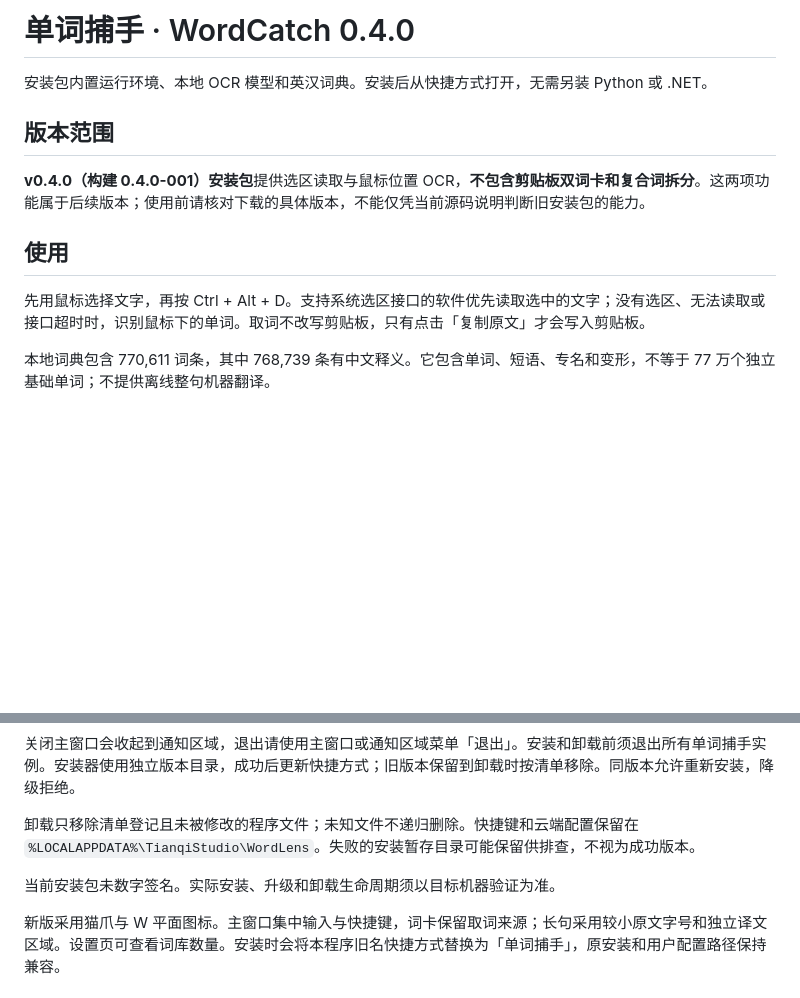
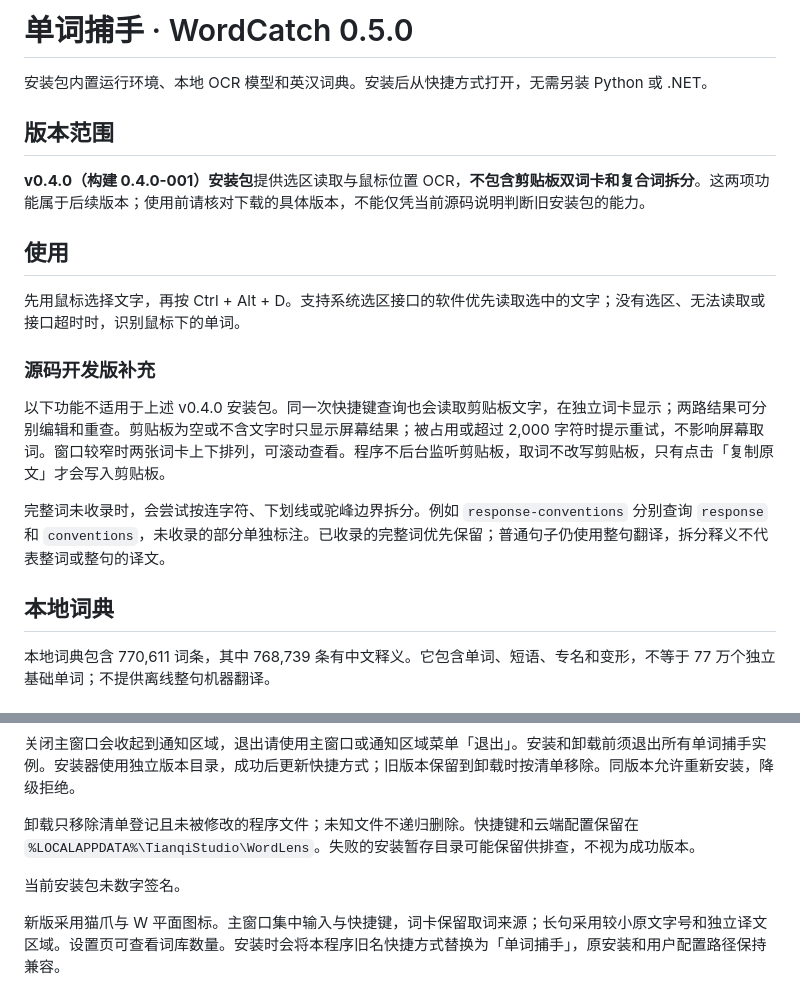
Before and after one commit to tianqistudio/wordcatch, a Markdown page: docs/installed-guide.md, 2 parts joined by grey strips. Drawn GitHub-style; blank space fills up the shorter version.

```diff
--- a/docs/installed-guide.md
+++ b/docs/installed-guide.md
@@ -1,4 +1,4 @@
-# 单词捕手 · WordCatch 0.4.0
+# 单词捕手 · WordCatch 0.5.0
 
 安装包内置运行环境、本地 OCR 模型和英汉词典。安装后从快捷方式打开，无需另装 Python 或 .NET。
 
@@ -8,7 +8,15 @@
 
 ## 使用
 
-先用鼠标选择文字，再按 Ctrl + Alt + D。支持系统选区接口的软件优先读取选中的文字；没有选区、无法读取或接口超时时，识别鼠标下的单词。取词不改写剪贴板，只有点击「复制原文」才会写入剪贴板。
+先用鼠标选择文字，再按 Ctrl + Alt + D。支持系统选区接口的软件优先读取选中的文字；没有选区、无法读取或接口超时时，识别鼠标下的单词。
+
+### 源码开发版补充
+
+以下功能不适用于上述 v0.4.0 安装包。同一次快捷键查询也会读取剪贴板文字，在独立词卡显示；两路结果可分别编辑和重查。剪贴板为空或不含文字时只显示屏幕结果；被占用或超过 2,000 字符时提示重试，不影响屏幕取词。窗口较窄时两张词卡上下排列，可滚动查看。程序不后台监听剪贴板，取词不改写剪贴板，只有点击「复制原文」才会写入剪贴板。
+
+完整词未收录时，会尝试按连字符、下划线或驼峰边界拆分。例如 `response-conventions` 分别查询 `response` 和 `conventions`，未收录的部分单独标注。已收录的完整词优先保留；普通句子仍使用整句翻译，拆分释义不代表整词或整句的译文。
+
+## 本地词典
 
 本地词典包含 770,611 词条，其中 768,739 条有中文释义。它包含单词、短语、专名和变形，不等于 77 万个独立基础单词；不提供离线整句机器翻译。
 
@@ -31,7 +39,7 @@ Azure 需要用户自备有效订阅，计费与额度以 Azure 账户为准。
 
 卸载只移除清单登记且未被修改的程序文件；未知文件不递归删除。快捷键和云端配置保留在 `%LOCALAPPDATA%\TianqiStudio\WordLens`。失败的安装暂存目录可能保留供排查，不视为成功版本。
 
-当前安装包未数字签名。实际安装、升级和卸载生命周期须以目标机器验证为准。
+当前安装包未数字签名。
 
 新版采用猫爪与 W 平面图标。主窗口集中输入与快捷键，词卡保留取词来源；长句采用较小原文字号和独立译文区域。设置页可查看词库数量。安装时会将本程序旧名快捷方式替换为「单词捕手」，原安装和用户配置路径保持兼容。
 
```
Also changed, not shown: README.md (+41 -24 lines), docs/verification.md (+5 -3 lines), docs/images/main-window.png, 14 other files.
